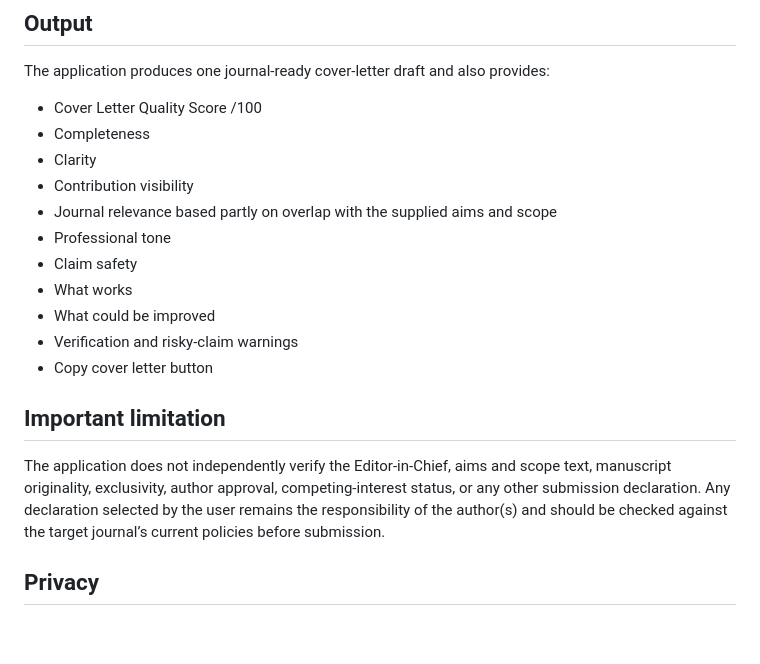
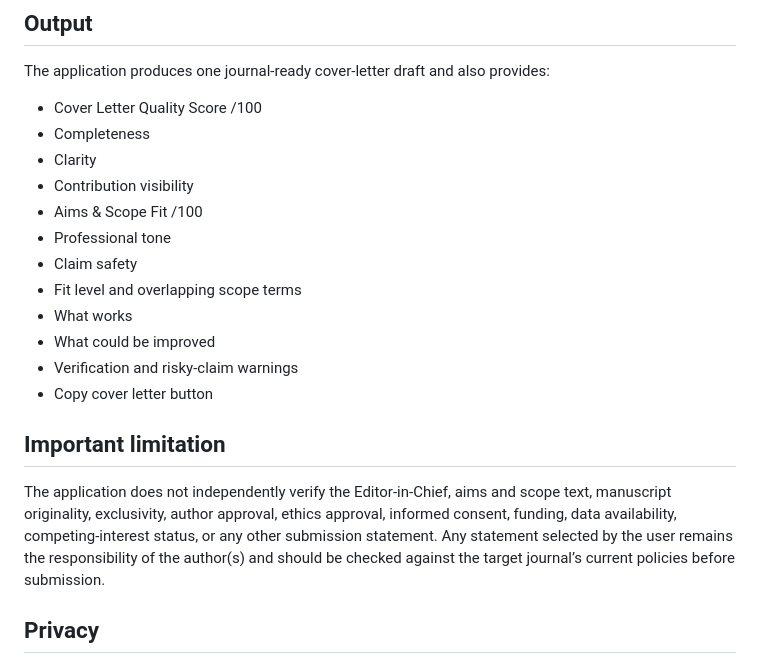
Before and after one commit to tdirsehan/abstract2coverletter, a Markdown page: README.md, the part around one of its changes. Rendered like a GitHub page; blank space fills up the shorter version.

```diff
--- a/README.md
+++ b/README.md
@@ -67,9 +101,10 @@ The application produces one journal-ready cover-letter draft and also provides:
 - Completeness
 - Clarity
 - Contribution visibility
-- Journal relevance based partly on overlap with the supplied aims and scope
+- Aims & Scope Fit /100
 - Professional tone
 - Claim safety
+- Fit level and overlapping scope terms
 - What works
 - What could be improved
 - Verification and risky-claim warnings
@@ -77,7 +112,7 @@ The application produces one journal-ready cover-letter draft and also provides:
 
 ## Important limitation
 
-The application does not independently verify the Editor-in-Chief, aims and scope text, manuscript originality, exclusivity, author approval, competing-interest status, or any other submission declaration. Any declaration selected by the user remains the responsibility of the author(s) and should be checked against the target journal’s current policies before submission.
+The application does not independently verify the Editor-in-Chief, aims and scope text, manuscript originality, exclusivity, author approval, ethics approval, informed consent, funding, data availability, competing-interest status, or any other submission statement. Any statement selected by the user remains the responsibility of the author(s) and should be checked against the target journal’s current policies before submission.
 
 ## Privacy
 
```
Also changed, not shown: other parts of README.md (+44 -10 lines).
